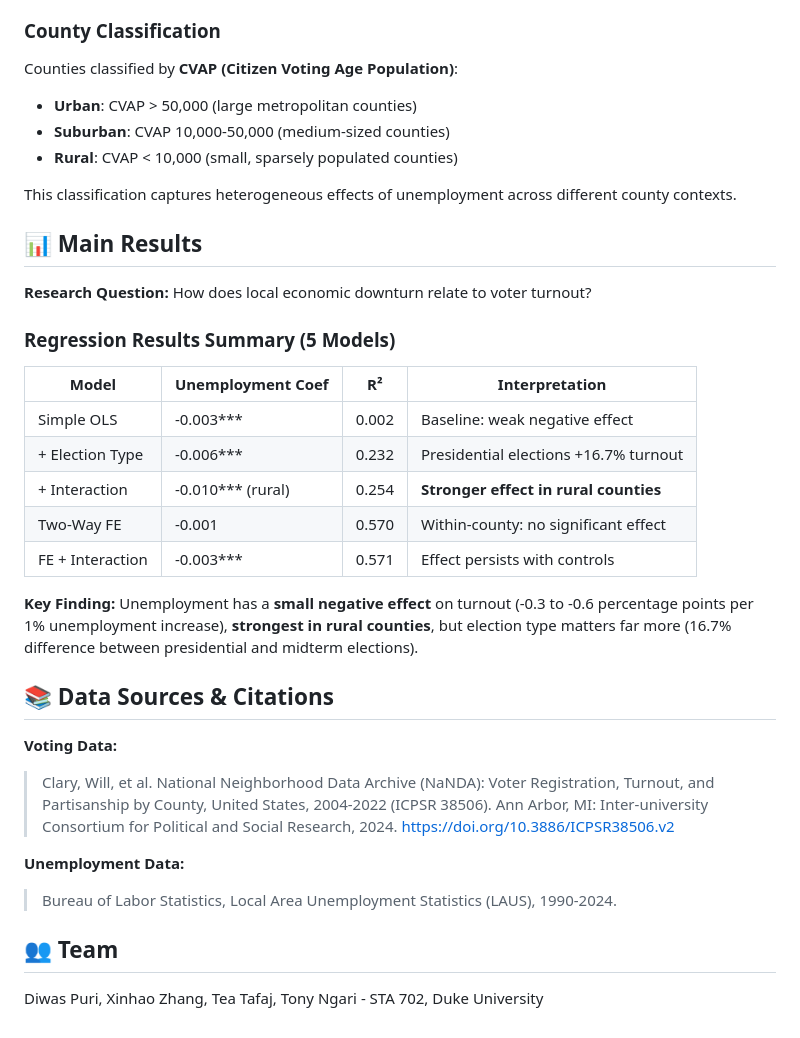
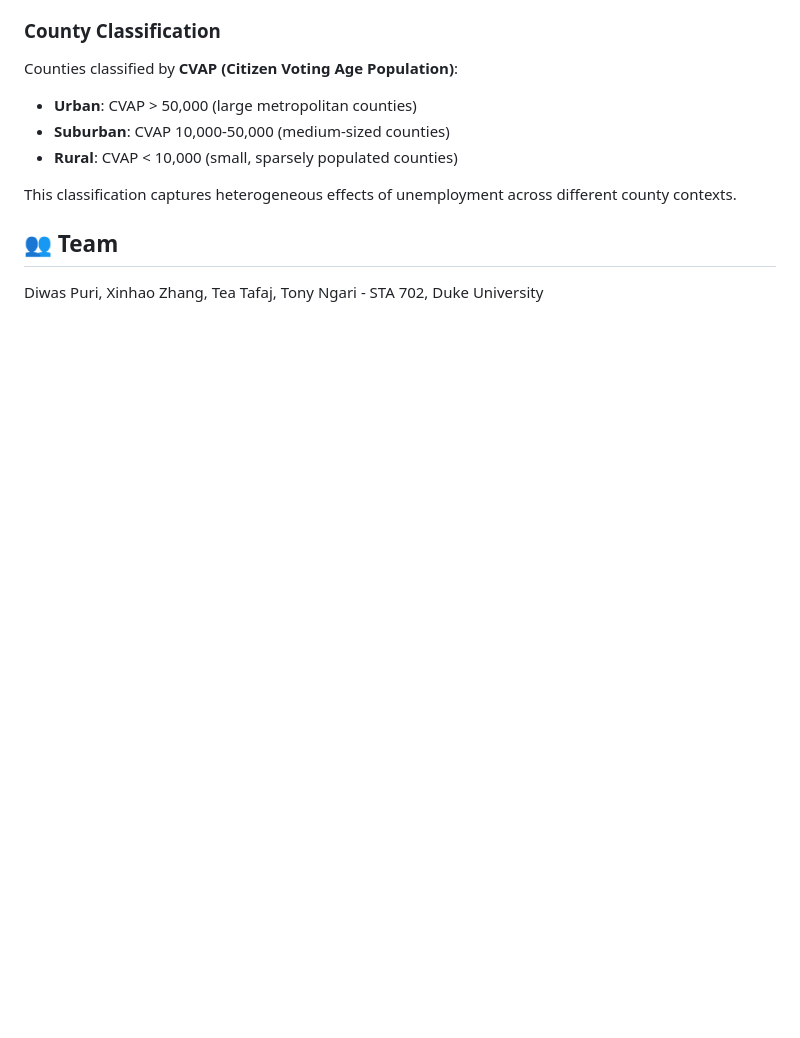
Before and after one commit to xinhaozhang0819-collab/stats-final-project, a Markdown page: README.md, the part around one of its changes. GitHub-like rendering; blank space fills up the shorter version.

```diff
--- a/README.md
+++ b/README.md
@@ -113,29 +106,5 @@ Counties classified by **CVAP (Citizen Voting Age Population)**:
 
 This classification captures heterogeneous effects of unemployment across different county contexts.
 
-## 📊 Main Results
-
-**Research Question:** How does local economic downturn relate to voter turnout?
-
-### Regression Results Summary (5 Models)
-
-| Model | Unemployment Coef | R² | Interpretation |
-|-------|-------------------|-----|----------------|
-| Simple OLS | -0.003*** | 0.002 | Baseline: weak negative effect |
-| + Election Type | -0.006*** | 0.232 | Presidential elections +16.7% turnout |
-| + Interaction | -0.010*** (rural) | 0.254 | **Stronger effect in rural counties** |
-| Two-Way FE | -0.001 | 0.570 | Within-county: no significant effect |
-| FE + Interaction | -0.003*** | 0.571 | Effect persists with controls |
-
-**Key Finding:** Unemployment has a **small negative effect** on turnout (-0.3 to -0.6 percentage points per 1% unemployment increase), **strongest in rural counties**, but election type matters far more (16.7% difference between presidential and midterm elections).
-
-## 📚 Data Sources & Citations
-
-**Voting Data:**
-> Clary, Will, et al. National Neighborhood Data Archive (NaNDA): Voter Registration, Turnout, and Partisanship by County, United States, 2004-2022 (ICPSR 38506). Ann Arbor, MI: Inter-university Consortium for Political and Social Research, 2024. https://doi.org/10.3886/ICPSR38506.v2
-
-**Unemployment Data:**
-> Bureau of Labor Statistics, Local Area Unemployment Statistics (LAUS), 1990-2024.
-
 ## 👥 Team
 Diwas Puri, Xinhao Zhang, Tea Tafaj, Tony Ngari - STA 702, Duke University
```
Also changed, not shown: other parts of README.md (+33 -40 lines).
